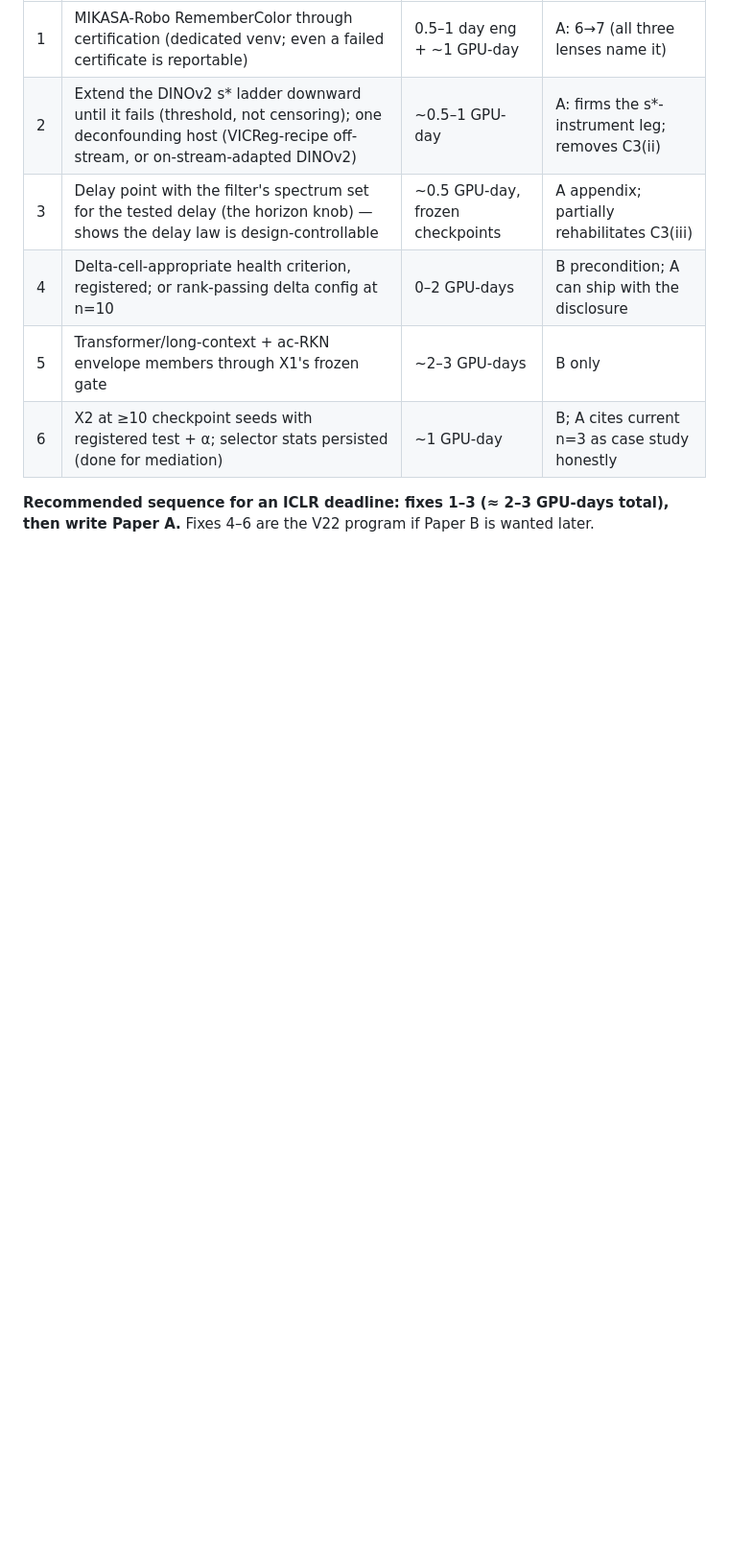
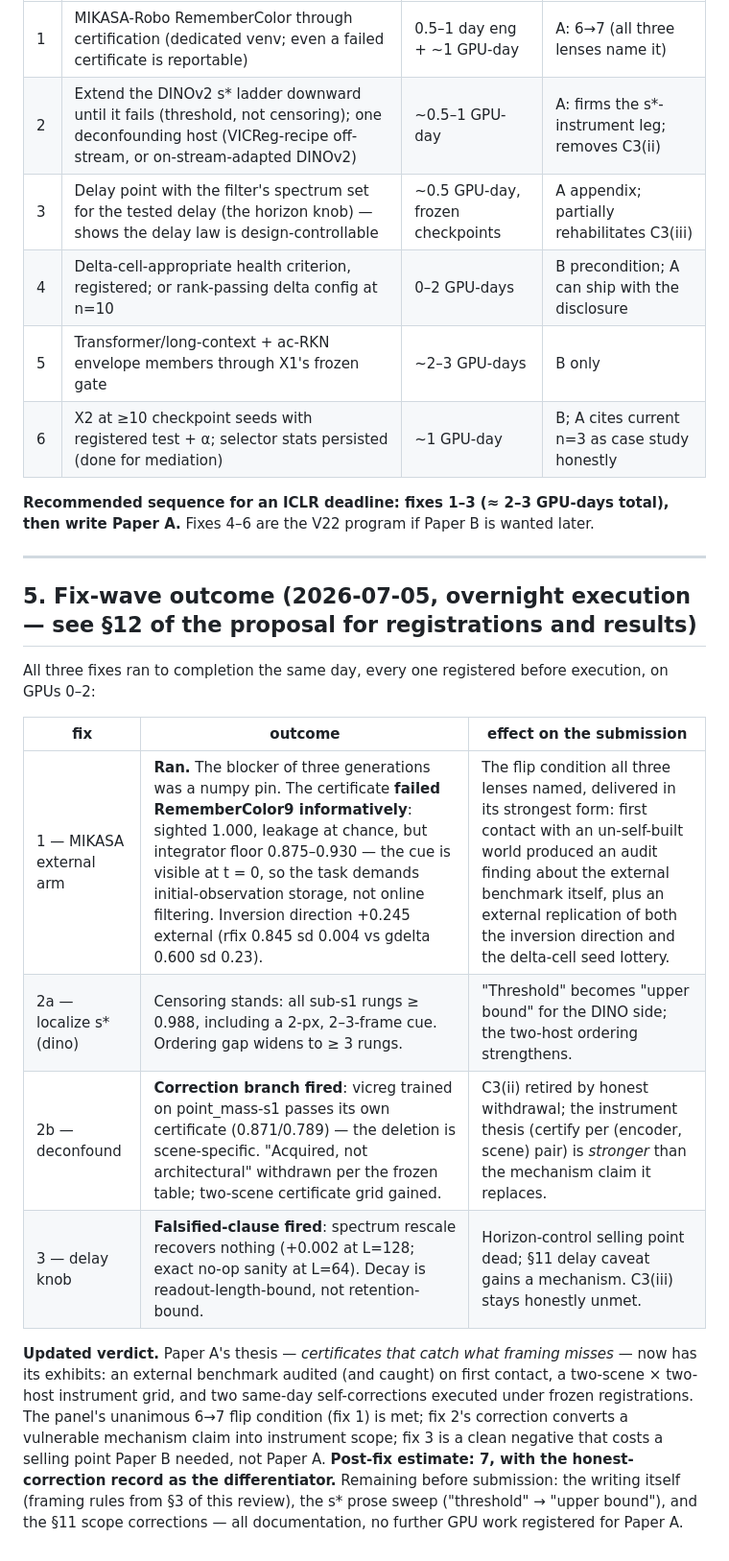
Before and after one commit to ChristianLin0420/LeWorldModel-Memory, a Markdown page: docs/V21_SUBMISSION_REVIEW.md, the part around the change. Shown at 96% size. Drawn GitHub-style; blank space fills up the shorter version.

```diff
--- a/docs/V21_SUBMISSION_REVIEW.md
+++ b/docs/V21_SUBMISSION_REVIEW.md
@@ -43,3 +43,18 @@
 | 6 | X2 at ≥10 checkpoint seeds with registered test + α; selector stats persisted (done for mediation) | ~1 GPU-day | B; A cites current n=3 as case study honestly |
 
 **Recommended sequence for an ICLR deadline: fixes 1–3 (≈ 2–3 GPU-days total), then write Paper A.** Fixes 4–6 are the V22 program if Paper B is wanted later.
+
+---
+
+## 5. Fix-wave outcome (2026-07-05, overnight execution — see §12 of the proposal for registrations and results)
+
+All three fixes ran to completion the same day, every one registered before execution, on GPUs 0–2:
+
+| fix | outcome | effect on the submission |
+|---|---|---|
+| 1 — MIKASA external arm | **Ran.** The blocker of three generations was a numpy pin. The certificate **failed RememberColor9 informatively**: sighted 1.000, leakage at chance, but integrator floor 0.875–0.930 — the cue is visible at t = 0, so the task demands initial-observation storage, not online filtering. Inversion direction +0.245 external (rfix 0.845 sd 0.004 vs gdelta 0.600 sd 0.23). | The flip condition all three lenses named, delivered in its strongest form: first contact with an un-self-built world produced an audit finding about the external benchmark itself, plus an external replication of both the inversion direction and the delta-cell seed lottery. |
+| 2a — localize s\*(dino) | Censoring stands: all sub-s1 rungs ≥ 0.988, including a 2-px, 2–3-frame cue. Ordering gap widens to ≥ 3 rungs. | "Threshold" becomes "upper bound" for the DINO side; the two-host ordering strengthens. |
+| 2b — deconfound | **Correction branch fired**: vicreg trained on point_mass-s1 passes its own certificate (0.871/0.789) — the deletion is scene-specific. "Acquired, not architectural" withdrawn per the frozen table; two-scene certificate grid gained. | C3(ii) retired by honest withdrawal; the instrument thesis (certify per (encoder, scene) pair) is *stronger* than the mechanism claim it replaces. |
+| 3 — delay knob | **Falsified-clause fired**: spectrum rescale recovers nothing (+0.002 at L=128; exact no-op sanity at L=64). Decay is readout-length-bound, not retention-bound. | Horizon-control selling point dead; §11 delay caveat gains a mechanism. C3(iii) stays honestly unmet. |
+
+**Updated verdict.** Paper A's thesis — *certificates that catch what framing misses* — now has its exhibits: an external benchmark audited (and caught) on first contact, a two-scene × two-host instrument grid, and two same-day self-corrections executed under frozen registrations. The panel's unanimous 6→7 flip condition (fix 1) is met; fix 2's correction converts a vulnerable mechanism claim into instrument scope; fix 3 is a clean negative that costs a selling point Paper B needed, not Paper A. **Post-fix estimate: 7, with the honest-correction record as the differentiator.** Remaining before submission: the writing itself (framing rules from §3 of this review), the s\* prose sweep ("threshold" → "upper bound"), and the §11 scope corrections — all documentation, no further GPU work registered for Paper A.
```
Also changed, not shown: docs/V21_PROPOSAL.md (+11 -0 lines).
